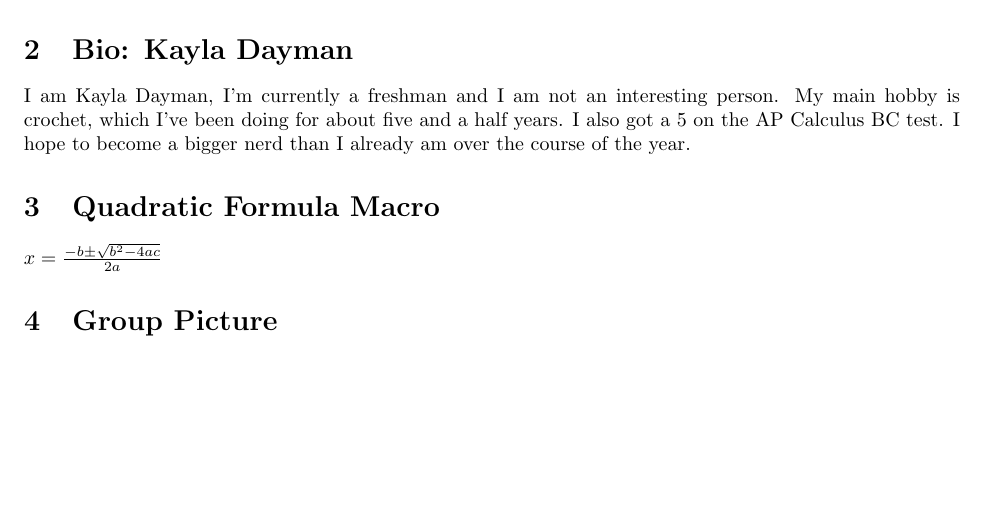
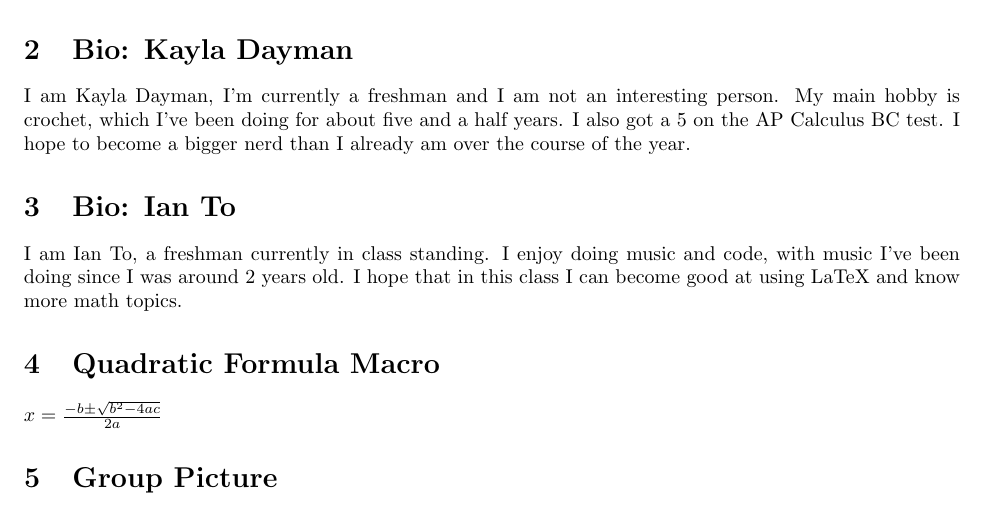
Before and after one commit to avelusamy/9th-Unit-1-LaTeX-Work, a LaTeX document (Template.tex): part of page 1 of 2, cut so that both start at the same text, the shorter picture padded with empty space. Compiled offline with pdfLaTeX.

Commit message:
Added my bio

```diff
--- a/Template.tex
+++ b/Template.tex
@@ -14,6 +14,9 @@
 I am Aditya Velusamy. I am in 9th grade and a linux enjoyer(currently a Linux Mint user but I have used Manjaro and Debian). I enjoy tinkering with computers and technology. I hope that in this class I can get more proficient with LaTeX as well as explore more areas of maths.
 \section{Bio: Kayla Dayman}
 I am Kayla Dayman, I'm currently a freshman and I am not an interesting person. My main hobby is crochet, which I've been doing for about five and a half years. I also got a 5 on the AP Calculus BC test. I hope to become a bigger nerd than I already am over the course of the year.
+\section{Bio: Ian To}
+I am Ian To, a freshman currently in class standing. I enjoy doing music and code, with music I've been doing since I was around 2 years old. I hope that in this class I can become
+good at using LaTeX and know more math topics.
 \section{Quadratic Formula Macro}
 \quadform
 \section{Group Picture}
```
